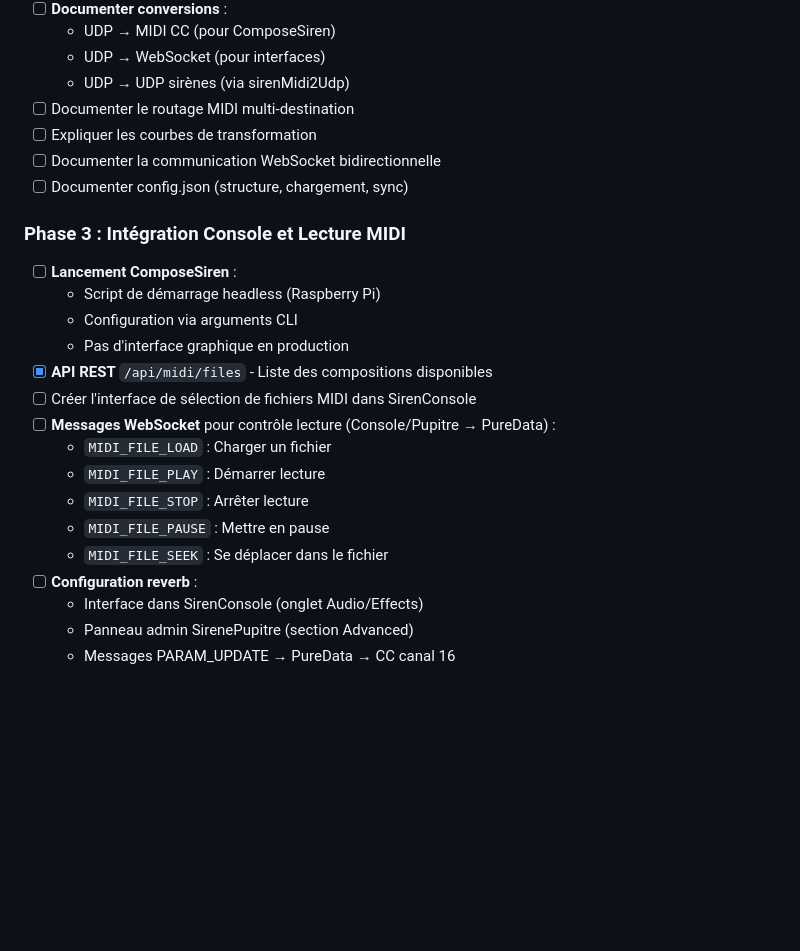
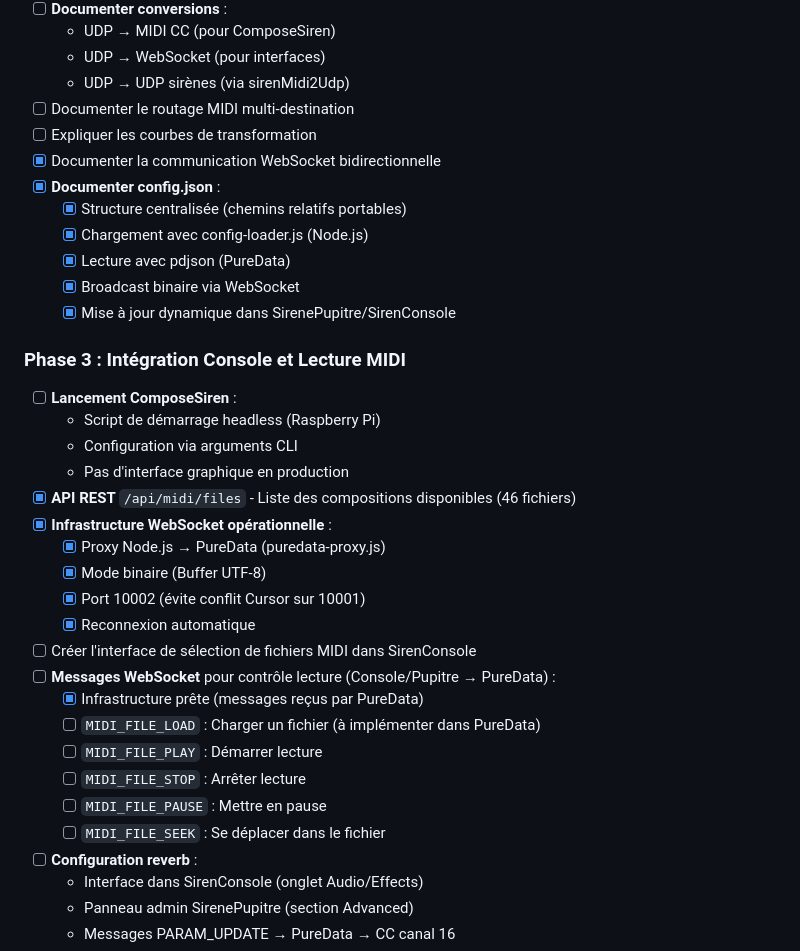
Before and after one commit to patricecolet/mecaviv-qml-ui, a Markdown page: docs/COMPOSESIREN_ARCHITECTURE.md, the part around one of its changes. Drawn GitHub-style; blank space fills up the shorter version.

```diff
--- a/docs/COMPOSESIREN_ARCHITECTURE.md
+++ b/docs/COMPOSESIREN_ARCHITECTURE.md
@@ -1247,22 +1281,33 @@ Jeu de type Guitar Hero adapté aux sirènes mécaniques :
   - UDP → UDP sirènes (via sirenMidi2Udp)
 - [ ] Documenter le routage MIDI multi-destination
 - [ ] Expliquer les courbes de transformation
-- [ ] Documenter la communication WebSocket bidirectionnelle
-- [ ] Documenter config.json (structure, chargement, sync)
+- [X] Documenter la communication WebSocket bidirectionnelle
+- [X] **Documenter config.json** :
+  - [X] Structure centralisée (chemins relatifs portables)
+  - [X] Chargement avec config-loader.js (Node.js)
+  - [X] Lecture avec pdjson (PureData)
+  - [X] Broadcast binaire via WebSocket
+  - [X] Mise à jour dynamique dans SirenePupitre/SirenConsole
 
 ### Phase 3 : Intégration Console et Lecture MIDI
 - [ ] **Lancement ComposeSiren** :
   - Script de démarrage headless (Raspberry Pi)
   - Configuration via arguments CLI
   - Pas d'interface graphique en production
-- [X] **API REST** `/api/midi/files` - Liste des compositions disponibles
+- [X] **API REST** `/api/midi/files` - Liste des compositions disponibles (46 fichiers)
+- [X] **Infrastructure WebSocket opérationnelle** :
+  - [X] Proxy Node.js → PureData (puredata-proxy.js)
+  - [X] Mode binaire (Buffer UTF-8)
+  - [X] Port 10002 (évite conflit Cursor sur 10001)
+  - [X] Reconnexion automatique
 - [ ] Créer l'interface de sélection de fichiers MIDI dans SirenConsole
 - [ ] **Messages WebSocket** pour contrôle lecture (Console/Pupitre → PureData) :
-  - `MIDI_FILE_LOAD` : Charger un fichier
-  - `MIDI_FILE_PLAY` : Démarrer lecture
-  - `MIDI_FILE_STOP` : Arrêter lecture
-  - `MIDI_FILE_PAUSE` : Mettre en pause
-  - `MIDI_FILE_SEEK` : Se déplacer dans le fichier
+  - [X] Infrastructure prête (messages reçus par PureData)
+  - [ ] `MIDI_FILE_LOAD` : Charger un fichier (à implémenter dans PureData)
+  - [ ] `MIDI_FILE_PLAY` : Démarrer lecture
+  - [ ] `MIDI_FILE_STOP` : Arrêter lecture
+  - [ ] `MIDI_FILE_PAUSE` : Mettre en pause
+  - [ ] `MIDI_FILE_SEEK` : Se déplacer dans le fichier
 - [ ] **Configuration reverb** :
   - Interface dans SirenConsole (onglet Audio/Effects)
   - Panneau admin SirenePupitre (section Advanced)
```
Also changed, not shown: other parts of docs/COMPOSESIREN_ARCHITECTURE.md (+34 -0 lines).
